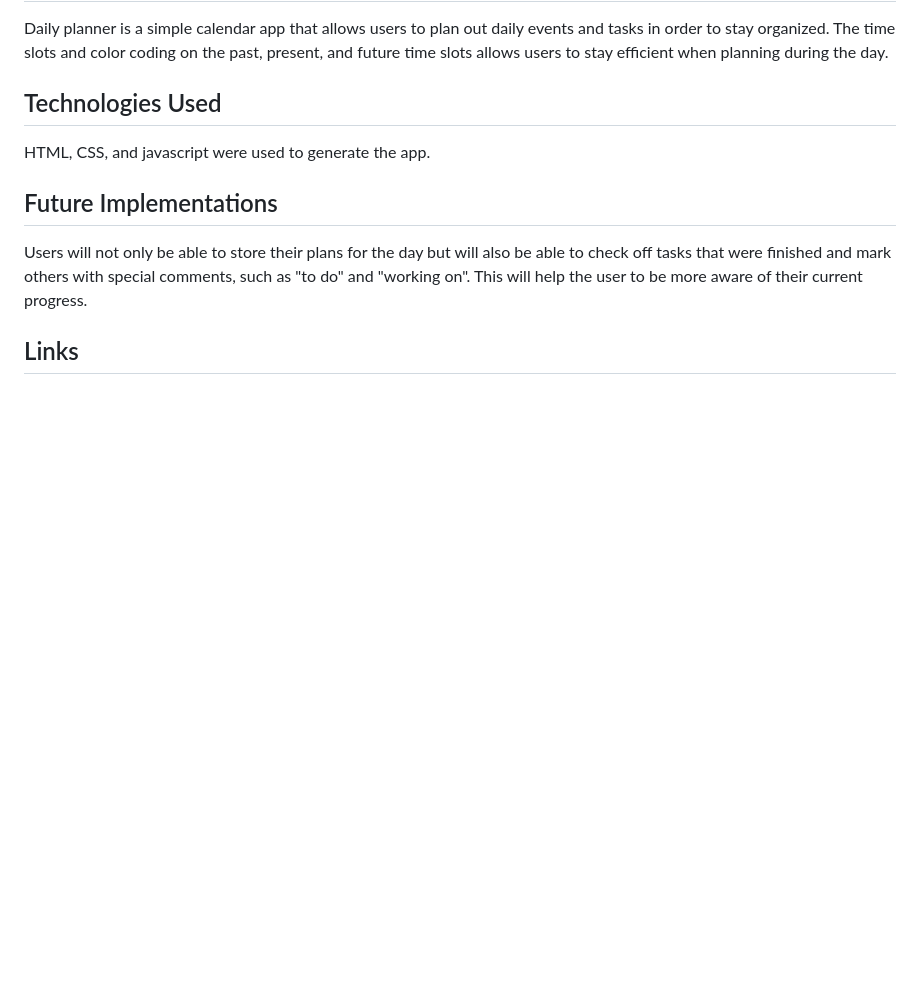
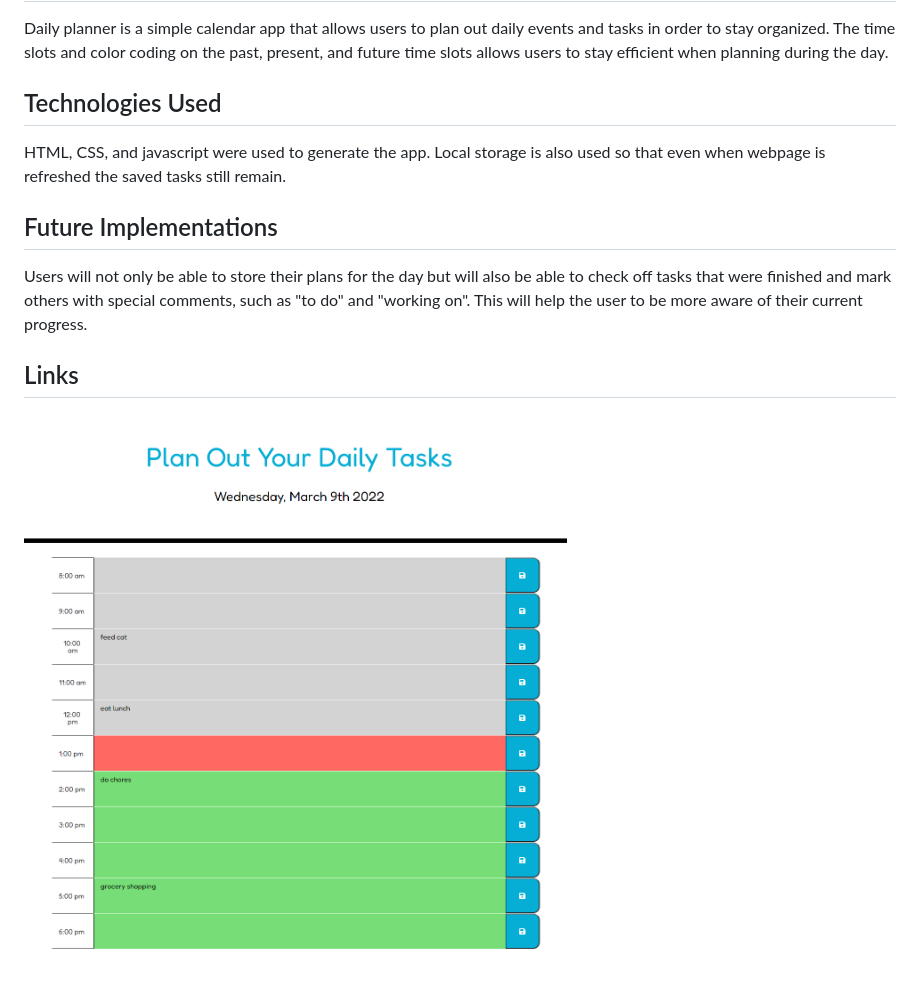
Before and after one commit to ycheng2021/Daily-Planner, a Markdown page: README.md, the part around the change. GitHub-like rendering; pictures changed too: assets/images/Daily-planner.png (added); blank space fills up the shorter version.

```diff
--- a/README.md
+++ b/README.md
@@ -2,9 +2,10 @@
 Daily planner is a simple calendar app that allows users to plan out daily events and tasks in order to stay organized. The time slots and color coding on the past, present, and future time slots allows users to stay efficient when planning during the day.
 
 ## Technologies Used
-HTML, CSS, and javascript were used to generate the app.
+HTML, CSS, and javascript were used to generate the app. Local storage is also used so that even when webpage is refreshed the saved tasks still remain.
 
 ## Future Implementations
 Users will not only be able to store their plans for the day but will also be able to check off tasks that were finished and mark others with special comments, such as "to do" and "working on". This will help the user to be more aware of their current progress.
 
 ## Links
+![screenshot](./assets/images/Daily-planner.png)
```
Also changed, not shown: 3 other files.
